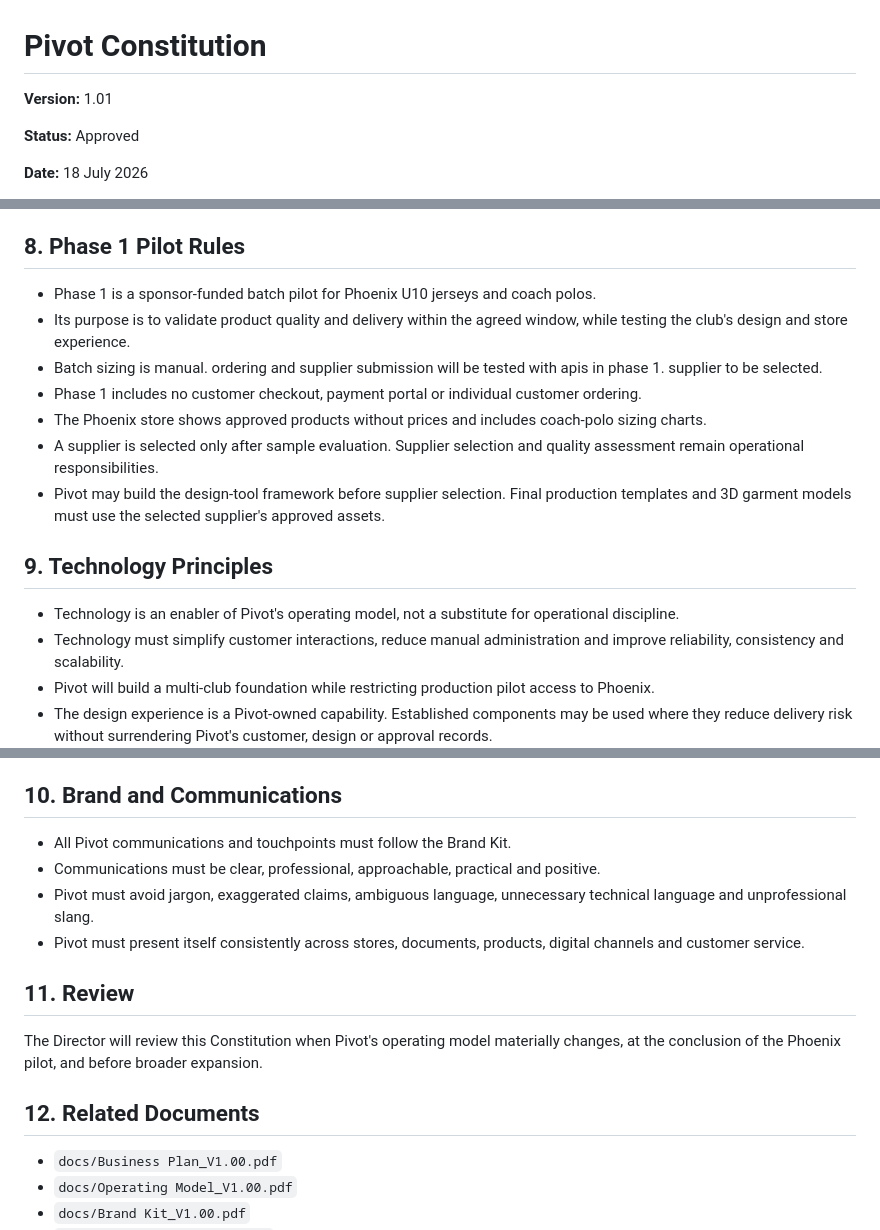
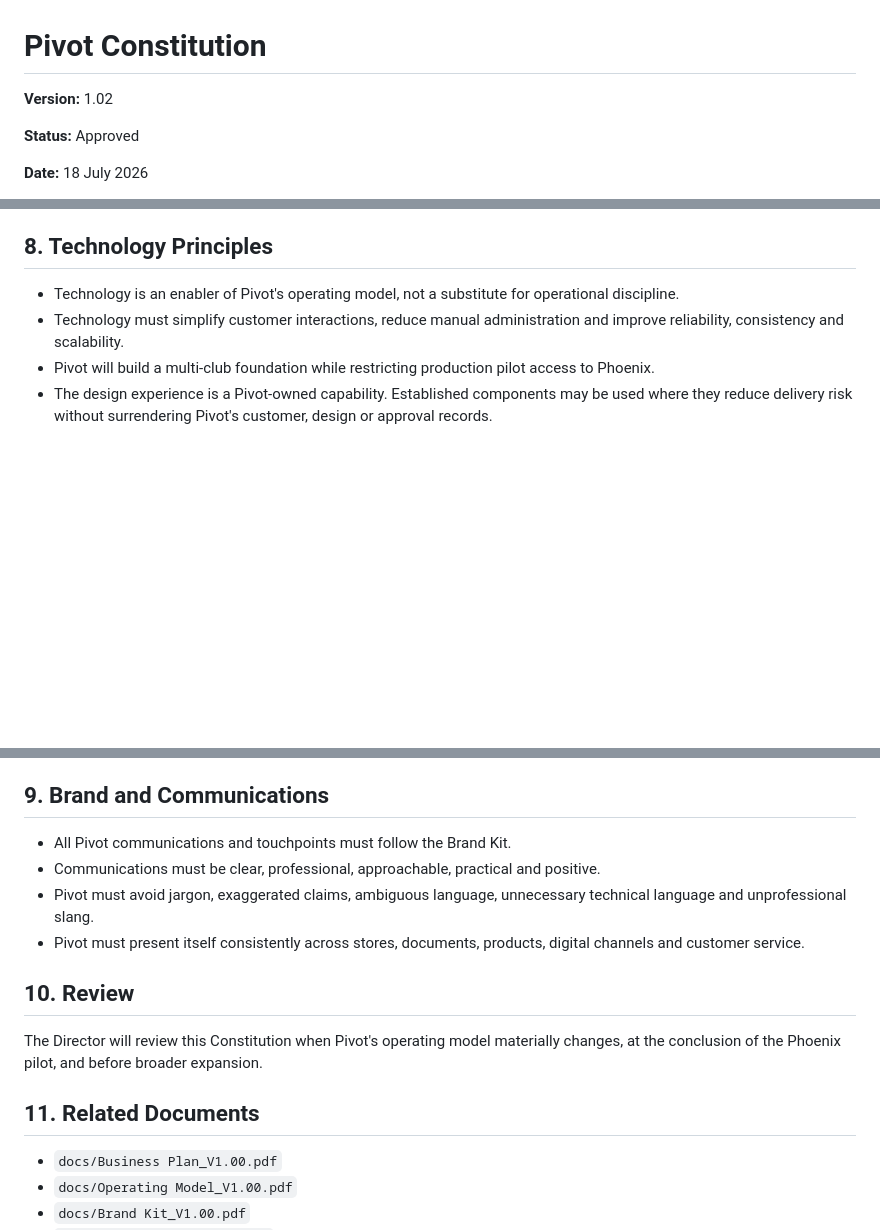
Before and after one commit to KylieRed01/Pivot, a Markdown page: docs/Pivot Constitution.md, 3 parts joined by grey strips. GitHub-like rendering; blank space fills up the shorter version.

Commit message:
docs: move pilot detail out of Constitution

```diff
--- a/docs/Pivot Constitution.md
+++ b/docs/Pivot Constitution.md
@@ -1,6 +1,6 @@
 # Pivot Constitution
 
-**Version:** 1.01
+**Version:** 1.02
 
 **Status:** Approved
 
@@ -83,17 +84,7 @@ Pivot will operate according to these principles:
 - Pivot will grow through controlled expansion, operational readiness and continuous improvement, not rapid scaling.
 - Product-range expansion, additional clubs and new operating models must not compromise quality, fulfilment control or the customer experience.
 
-## 8. Phase 1 Pilot Rules
-
-- Phase 1 is a sponsor-funded batch pilot for Phoenix U10 jerseys and coach polos.
-- Its purpose is to validate product quality and delivery within the agreed window, while testing the club's design and store experience.
-- Batch sizing is manual.  ordering and supplier submission will be tested with apis in phase 1. supplier to be selected.
-- Phase 1 includes no customer checkout, payment portal or individual customer ordering.
-- The Phoenix store shows approved products without prices and includes coach-polo sizing charts.
-- A supplier is selected only after sample evaluation. Supplier selection and quality assessment remain operational responsibilities.
-- Pivot may build the design-tool framework before supplier selection. Final production templates and 3D garment models must use the selected supplier's approved assets.
-
-## 9. Technology Principles
+## 8. Technology Principles
 
 - Technology is an enabler of Pivot's operating model, not a substitute for operational discipline.
 - Technology must simplify customer interactions, reduce manual administration and improve reliability, consistency and scalability.
@@ -105,18 +96,18 @@ Pivot will operate according to these principles:
 - Pivot must retain an audit record of design changes, store publication and approvals, including actor, version and timestamp.
 - Approval records must be retained for the life of the related product and order, plus seven years.
 
-## 10. Brand and Communications
+## 9. Brand and Communications
 
 - All Pivot communications and touchpoints must follow the Brand Kit.
 - Communications must be clear, professional, approachable, practical and positive.
 - Pivot must avoid jargon, exaggerated claims, ambiguous language, unnecessary technical language and unprofessional slang.
 - Pivot must present itself consistently across stores, documents, products, digital channels and customer service.
 
-## 11. Review
+## 10. Review
 
 The Director will review this Constitution when Pivot's operating model materially changes, at the conclusion of the Phoenix pilot, and before broader expansion.
 
-## 12. Related Documents
+## 11. Related Documents
 
 - `docs/Business Plan_V1.00.pdf`
 - `docs/Operating Model_V1.00.pdf`
```
Also changed, not shown: other parts of docs/Pivot Constitution.md (+1 -0 lines).
